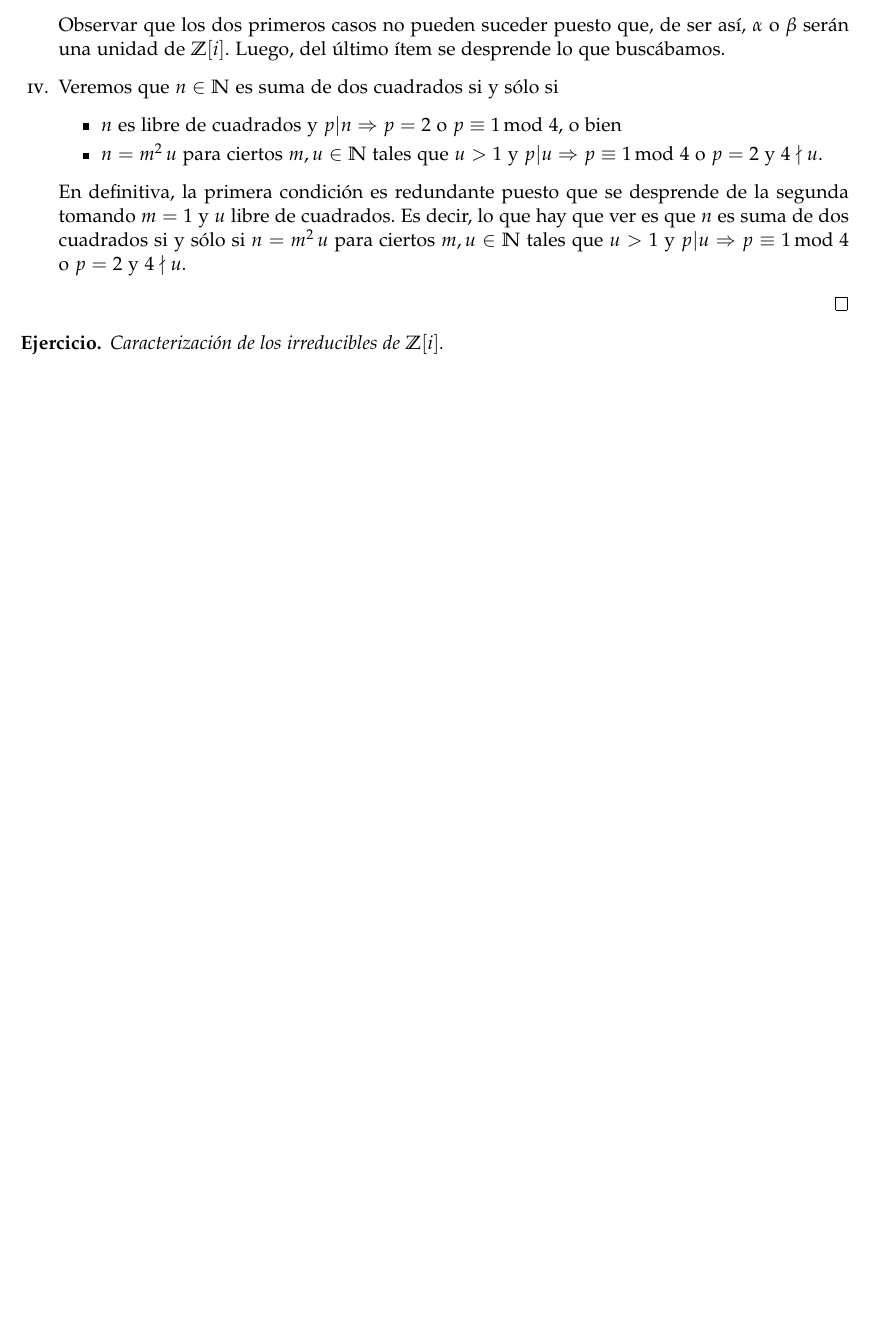
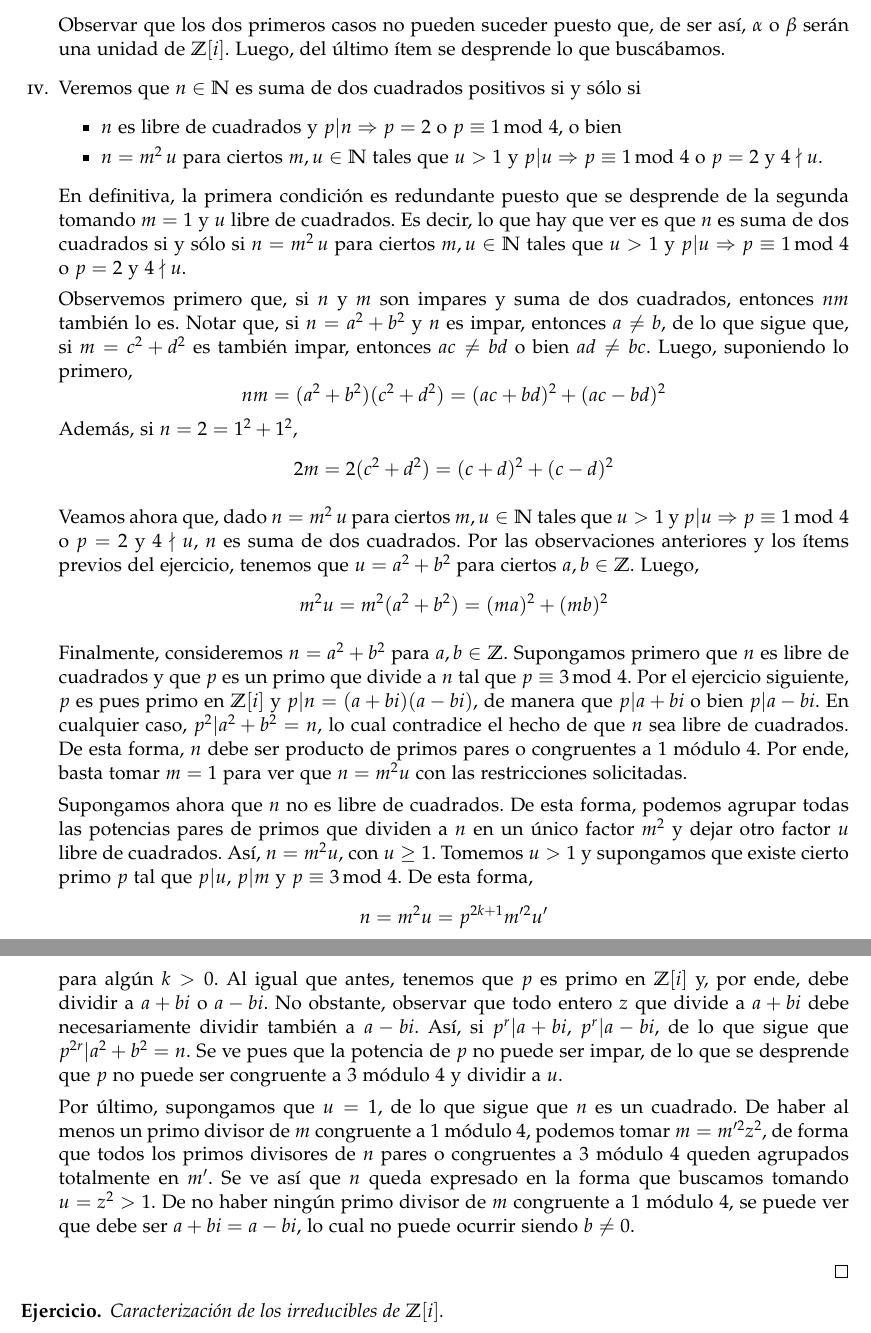
Before and after one commit to lukius/teonum, a LaTeX document (1/lista1.tex): part of page 3 of 4 before the commit and two parts of pages 3 and 4 of 5 after it, the two joined at a grey line, cut so that both start at the same text, the shorter picture padded with empty space. Compiled offline with pdfLaTeX.

Commit message:
Naturales suma de dos cuadrados caracterizados.

```diff
--- a/1/lista1.tex
+++ b/1/lista1.tex
@@ -170,7 +173,7 @@ Observar que los dos primeros casos no pueden suceder puesto que, de ser así,
 $\alpha$ o $\beta$ serán una unidad de \Zm{i}. Luego, del último ítem se
 desprende lo que buscábamos.
 
-\item Veremos que $n \in \mathbb{N}$ es suma de dos cuadrados si y sólo si
+\item Veremos que $n \in \mathbb{N}$ es suma de dos cuadrados positivos si y sólo si
 \begin{itemize}
     \item $n$ es libre de cuadrados y $\Div{p}{n} \Rightarrow p = 2$ o \Cong{p}{1}{4}, o bien
     \item $n = m^2 \, u$ para ciertos $m, u \in \mathbb{N}$ tales que
@@ -181,6 +184,50 @@ En definitiva, la primera condición es redundante puesto que se desprende de la
 segunda tomando $m = 1$ y $u$ libre de cuadrados. Es decir, lo que hay que ver es que
 $n$ es suma de dos cuadrados si y sólo si $n = m^2 \, u$ para ciertos $m, u \in \mathbb{N}$ tales que
     $u > 1$ y $\Div{p}{u} \Rightarrow \Cong{p}{1}{4}$ o $p = 2$ y $4 \nmid u$.
+
+Observemos primero que, si $n$ y $m$ son impares y suma de dos cuadrados, entonces
+$nm$ también lo es. Notar que, si $n = a^2 + b^2$ y $n$ es impar, entonces $a \neq b$,
+de lo que sigue que, si $m = c^2 + d^2$ es también impar, entonces $ac \neq bd$ o bien
+$ad \neq bc$. Luego, suponiendo lo primero,
+$$nm = (a^2 + b^2) (c^2 + d^2) = (ac + bd)^2 + (ac - bd)^2$$
+Además, si $n = 2 = 1^2 + 1^2$,
+$$2m = 2 (c^2 + d^2) = (c + d)^2 + (c - d)^2$$
+
+Veamos ahora que, dado $n = m^2 \, u$ para ciertos $m, u \in \mathbb{N}$ tales que
+    $u > 1$ y $\Div{p}{u} \Rightarrow \Cong{p}{1}{4}$ o $p = 2$ y $4 \nmid u$, $n$ es suma
+de dos cuadrados. Por las observaciones anteriores y los ítems previos del ejercicio,
+tenemos que $u = a^2 + b^2$ para ciertos $a, b \in \ZZ$. Luego,
+$$m^2 u = m^2 (a^2 + b^2) = (ma)^2 + (mb)^2$$
+
+Finalmente, consideremos $n = a^2 + b^2$ para $a, b \in \ZZ$. Supongamos primero que
+$n$ es libre de cuadrados y que $p$ es un primo que divide a $n$ tal que \Cong{p}{3}{4}.
+Por el ejercicio siguiente, $p$ es pues primo en \Zm{i} y \Div{p}{n = (a+bi)(a-bi)}, de
+manera que \Div{p}{a+bi} o bien \Div{p}{a-bi}. En cualquier caso, \Div{p^2}{a^2 + b^2 = n}, lo
+cual contradice el hecho de que $n$ sea libre de cuadrados. De esta forma, $n$ debe ser
+producto de primos pares o congruentes a 1 módulo 4. Por ende,
+basta tomar $m = 1$ para ver que $n = m^2 u$ con las restricciones solicitadas.
+
+Supongamos ahora que $n$ no es libre de cuadrados. De esta forma, podemos agrupar
+todas las potencias pares de primos que dividen a $n$ en un único factor $m^2$ y
+dejar otro factor $u$ libre de cuadrados. Así, $n = m^2 u$, con $u \geq 1$.
+Tomemos $u > 1$ y supongamos que existe cierto primo $p$ tal que
+$\Div{p}{u}$, $\Div{p}{m}$ y \Cong{p}{3}{4}. De esta forma,
+$$n = m^2 u = p^{2k+1} m'^2 u'$$
+para algún $k > 0$. Al igual que antes, tenemos que $p$ es primo en \Zm{i} y, por ende,
+debe dividir a $a+bi$ o $a - bi$. No obstante, observar que todo entero $z$
+que divide a $a+bi$ debe necesariamente dividir también a $a-bi$. Así, si
+\Div{p^r}{a+bi}, \Div{p^r}{a-bi}, de lo que sigue que \Div{p^{2r}}{a^2 + b^2 = n}.
+Se ve pues que la potencia de $p$ no puede ser impar, de lo que se desprende que
+$p$ no puede ser congruente a 3 módulo 4 y dividir a $u$.
+
+Por último, supongamos que $u = 1$, de lo que sigue que $n$ es un cuadrado. De haber
+al menos un primo divisor de $m$ congruente a 1 módulo 4, podemos tomar $m = m'^2 z^2$,
+de forma que todos los primos divisores de $n$ pares o congruentes a 3 módulo 4
+queden agrupados totalmente en $m'$. Se ve así que $n$
+queda expresado en la forma que buscamos tomando $u = z^2 > 1$.
+De no haber ningún primo divisor de $m$ congruente a 1 módulo 4, se puede ver que debe
+ser $a + bi = a - bi$, lo cual no puede ocurrir siendo $b \neq 0$.
+
 
 \end{enumerate}
 
```
Also changed, not shown: 1/lista1.pdf, 1/lista1.tex (3 more changed lines).
